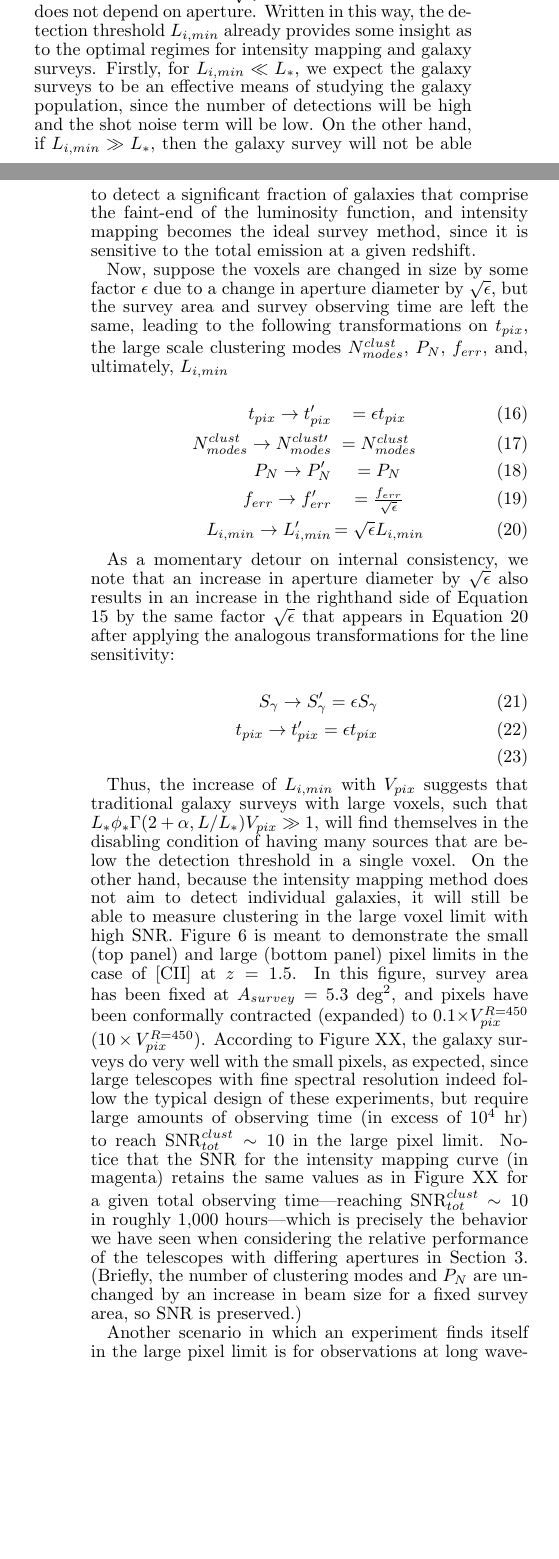
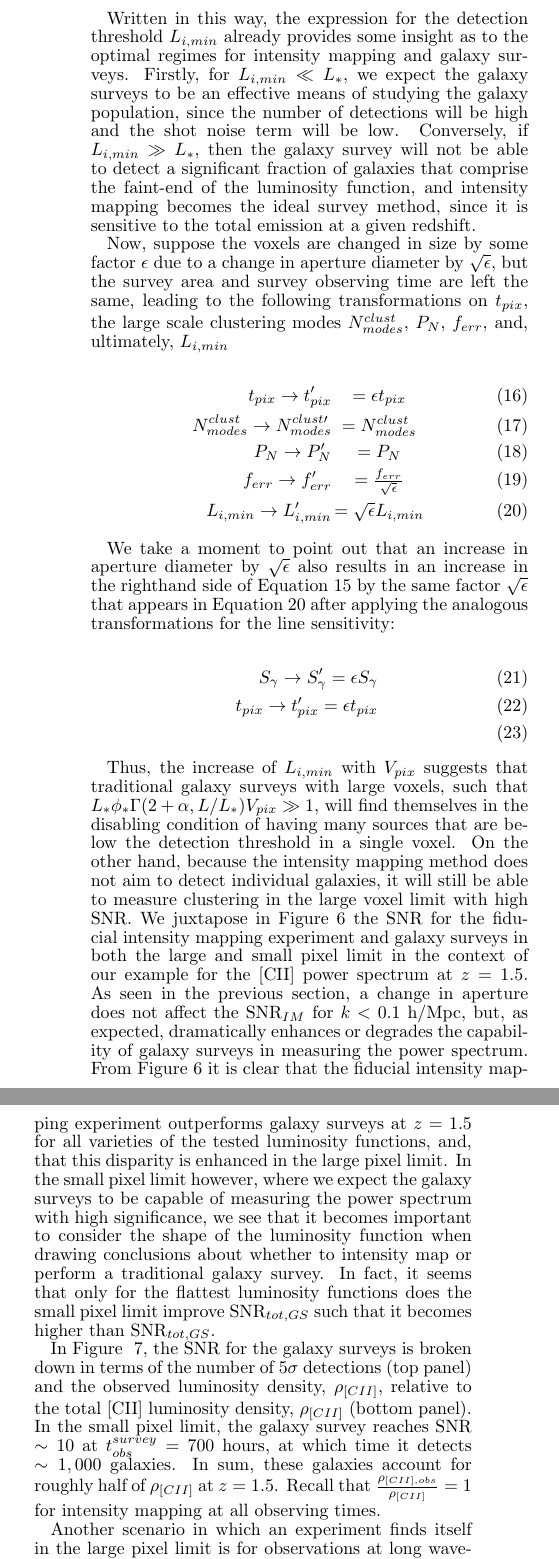
Before and after one commit to jaguirre/LineIntensityMappingI, a LaTeX document (lim.tex): two parts of the columns of pages 4 and 5 of 7 before the commit and two parts of the columns of page 5 of 8 after it, joined at a grey line, cut so that both start at the same text, the shorter picture padded with empty space. The pictures show the PDF file lim.pdf that the author committed with the source.

Commit message:
updated lim draft - added text to main body
added text

```diff
--- a/lim.tex
+++ b/lim.tex
@@ -161,7 +161,9 @@ P_{i,i}^{shot}(z) = \int{\mathrm{d}n_{i} \left( \frac{L_{i}}{4\pi D_L^2} \right)
 
 \subsection{Calculating IR line volume emissivity}
 
-The number density of line emitters and the line luminosity that appear in equations (2) and (3) can be derived by a variety of methods. In earlier papers on intensity mapping of molecular and fine-structure emission lines at high redshift (z $\gtrsim$ 6), one approach involved using the dark matter halo mass function in lieu of the line emitter density (and invoking a one-to-one correlation between halos and galaxies, which is not unreasonable at high redshifts). The line luminosity, in turn, could be scaled according to the star formation rate, which was related to halo mass via a proportionality constant comprised of factors that described the fraction of baryons available for star formation, as well as the dynamical timescale for star formation and a duty cycle for emission. While this theoretical model is feasible at high redshift to provide an estimate on the mean intensity $\bar{S}_i$, we take advantage of the relative wealth of observations of [CII] luminosities in individual galaxies, IR galaxy number counts, and cosmic star formation rate density at the lower redshifts relevant to this study. To this end, we first employ the empirically-constrained, backwards-evolution model of the IR luminosity function $\Phi(L_{IR}, z)$ from Bethermin et al (2011, hereafter B11) to predict the number of galaxies with luminosity $L_{IR}$ at a given redshift in some comoving volume of the Universe per logarithmic luminosity interval, i.e., $\frac{\mathrm{d}N(L_{IR},z)}{\mathrm{d}V\mathrm{dlog_{10}}L_{IR}}$ or $\frac{\mathrm{d}n_{IR}}{\mathrm{dlog_{10}}L_{IR}}$.  To convert the infrared luminosity to a line luminosity, we apply the relation for $L_{i}$ as a function of $L_{IR}$ provided by Spinoglio et al (2012). The fit in their paper was based on the collection of ISO-LWS observations of local galaxies in Brauher et al (2008), and is reproduced below for [CII]:
+The number density of line emitters and the line luminosity that appear in equations (2) and (3) can be derived by a variety of methods. In earlier papers on intensity mapping of molecular and fine-structure emission lines at high redshift (z $\gtrsim$ 6), one approach involved using the dark matter halo mass function in lieu of the line emitter density (and invoking a one-to-one correlation between halos and galaxies, which is not unreasonable at high redshifts). The line luminosity, in turn, could be scaled according to the star formation rate, which was related to halo mass via a proportionality constant comprised of factors that described the fraction of baryons available for star formation, as well as the dynamical timescale for star formation and a duty cycle for emission. While this theoretical model is feasible at high redshift to provide an estimate on the mean intensity $\bar{S}_i$, we take advantage of the relative wealth of observations of [CII] luminosities in individual galaxies, IR galaxy number counts, and cosmic star formation rate density at the lower redshifts relevant to this study. To this end, we first employ the empirically-constrained, backwards-evolution model of the IR luminosity function $\Phi(L_{IR}, z)$ from Bethermin et al (2011, hereafter B11) to predict the number of galaxies with luminosity $L_{IR}$ at a given redshift in some comoving volume of the Universe per logarithmic luminosity interval, i.e., $\frac{\mathrm{d}N(L_{IR},z)}{\mathrm{d}V\mathrm{dlog_{10}}L_{IR}}$ or $\frac{\mathrm{d}n_{IR}}{\mathrm{dlog_{10}}L_{IR}}$.  One major drawback of our empirical approach is that it does not allow us to model the bias in a self-contained manner, e.g., such as in the halo model formalism that other predictions, which connect $L_{IR}$ to halo mass, employ.
+
+To convert the infrared luminosity to a line luminosity, we apply the relation for $L_{i}$ as a function of $L_{IR}$ provided by Spinoglio et al (2012). The fit in their paper was based on the collection of ISO-LWS observations of local galaxies in Brauher et al (2008), and is reproduced below for [CII]:
 \begin{equation}
 L_{\mathrm{[CII]158}}(L_{\mathrm{IR}}) = (0.89 \pm 0.03) \mathrm{log_{10}}L_{\mathrm{IR}} - (2.44 \pm 0.07)
 \end{equation}
@@ -322,12 +326,16 @@ The expressions for SNR on a $k$ bin of interest for galaxy and intensity mappin
 \textrm{SNR}_{IM} =  \frac{\sqrt{N_{modes}}}{1 + P_N/\left(\bar{S}_{i}^2P_{gal}\right)}
 \end{eqnarray}
 
-To facilitate our comparisons in what follows, we employ toy models for the IR LF (Figure XX) written in the Schechter formalism---parametrized by the usual $\alpha$, $L_*$, and $\phi_*$---and normalize the total luminosity density to the empirical model from Section 2 (cf. Appendix for details). We stress that these Schechter models are not intended to represent a real interpretation of the distribution of galaxies, but are merely helpful for illustrating the effect of the LF \emph{shape} on the relative usefulness of intensity mapping and traditional galaxy surveys.
+To facilitate our comparisons in what follows, we employ toy models for the IR LF (Figure ~\ref{fig:schechterfuncs}) written in the Schechter formalism---parametrized by the usual $\alpha$, $L_*$, and $\phi_*$---and normalize the total luminosity density to the empirical model from Section 2 (cf. Appendix for details). We stress that these Schechter models are not intended to represent a real interpretation of the distribution of galaxies, but are merely helpful for illustrating the effect of the LF \emph{shape} on the relative usefulness of intensity mapping and traditional galaxy surveys.
+
 \begin{figure}
 \centering
 \includegraphics[width=0.4\textwidth]{phi_lir_schechter_bethermin11_murphy_Lstar1d12_Lmin1d8_Lmax1d13}
-\caption{\label{} Toy model IR luminosity functions with faint-end slope (from top to bottom) $\alpha=-1.0, -1.5, -2.0, -2.5, -3.0$. The B11 and Muprhy & Bradford models are plotted as blue and red curves, respectively, for comparison.}
+\caption{Toy model IR luminosity functions with faint-end slope (from top to bottom) $\alpha=-1.0, -1.5, -2.0, -2.5, -3.0$. The B11 and Muprhy & Bradford models are plotted as blue and red curves, respectively, for comparison.}
+\label{fig:schechterfuncs}
+
 \end{figure}
+
 The line sensitivity, $S_{\gamma}$ (units of W m$^2$ s$^{1/2}$), is the figure of merit for detecting an unresolved line in a point source, and we define individual detections at the $5\sigma$ level as having a flux above the instrumental noise in a pixel, i.e., above $5 \times S_{\gamma} t_{pix}^{-1/2}$. A convenient expression, which explicitly ties the minimum detectable luminosity to a broader framework of experimental variables, for the detection threshold can be written as
 \begin{equation}
 L_{i, min} = 5 \times f_{err}\rho_i V_{pix},
@@ -345,9 +354,11 @@ Recall that the units of $\frac{\sigma_{N}}{\sqrt{t_{pix}}}$ and $S_{i}$ are Jy
  \begin{figure}
 \centering
 \includegraphics[width=0.4\textwidth]{lirmin_lsun_tsurvey_z1p5_0p1vpix_vpix_10vpix}
-\caption{\label{} $L_{IR,min}$ as a function of the survey observing time, for the various $V_{pix}$, at $z = 1.5$. The value of our adopted $L_{*}$ is plotted for comparison.}
+\caption{$L_{IR,min}$ as a function of the survey observing time, for the various $V_{pix}$, at $z = 1.5$. The value of our adopted $L_{*}$ is plotted for comparison.}
+ \label{fig:lirmin_z1p5}
 \end{figure}
-Written in this way, the detection threshold $L_{i,min}$ already provides some insight as to the optimal regimes for intensity mapping and galaxy surveys. Firstly, for $L_{i,min} \ll L_*$, we expect the galaxy surveys to be an effective means of studying the galaxy population, since the number of detections will be high and the shot noise term will be low. On the other hand, if $L_{i, min} \gg L_*$, then the galaxy survey will not be able to detect a significant fraction of galaxies that comprise the faint-end of the luminosity function, and intensity mapping becomes the ideal survey method, since it is sensitive to the total emission at a given redshift.
+
+Written in this way, the expression for the detection threshold $L_{i,min}$ already provides some insight as to the optimal regimes for intensity mapping and galaxy surveys. Firstly, for $L_{i,min} \ll L_*$, we expect the galaxy surveys to be an effective means of studying the galaxy population, since the number of detections will be high and the shot noise term will be low. Conversely, if $L_{i, min} \gg L_*$, then the galaxy survey will not be able to detect a significant fraction of galaxies that comprise the faint-end of the luminosity function, and intensity mapping becomes the ideal survey method, since it is sensitive to the total emission at a given redshift.
 
 Now, suppose the voxels are changed in size by some factor $\epsilon$ due to a change in aperture diameter by $\sqrt{\epsilon}$, but the survey area and survey observing time are left the same, leading to the following transformations on $t_{pix}$, the large scale clustering modes $N_{modes}^{clust}$, $P_{N}$, $f_{err}$, and, ultimately, $L_{i,min}
 
@@ -359,52 +370,52 @@ f_{err} \rightarrow f_{err}^{\prime} &= \frac{f_{err}}{\sqrt{\epsilon}} \\
 L_{i,min} \rightarrow L_{i,min}^{\prime} &= \sqrt{\epsilon} L_{i,min}
 \end{eqnarray}
 
-As a momentary detour on internal consistency, we note that an increase in aperture diameter by $\sqrt{\epsilon}$ also results in an increase in the righthand side of Equation 15 by the same factor $\sqrt{\epsilon}$ that appears in Equation 20 after applying the analogous transformations for the line sensitivity:
+We take a moment to point out that an increase in aperture diameter by $\sqrt{\epsilon}$ also results in an increase in the righthand side of Equation 15 by the same factor $\sqrt{\epsilon}$ that appears in Equation 20 after applying the analogous transformations for the line sensitivity:
 
 \begin{eqnarray}
 S_{\gamma} \rightarrow S_{\gamma}^{\prime} = \epsilon S_{\gamma}\\
 t_{pix} \rightarrow t_{pix}^{\prime} = \epsilon t_{pix} \\
 \end{eqnarray}
 
-Thus, the increase of $L_{i,min}$ with $V_{pix}$ suggests that traditional galaxy surveys with large voxels, such that $L_*\phi_* \Gamma(2+\alpha, L/L_*) V_{pix} \gg 1$, will find themselves in the disabling condition of having many sources that are below the detection threshold in a single voxel. On the other hand, because the intensity mapping method does not aim to detect individual galaxies, it will still be able to measure clustering in the large voxel limit with high SNR. Figure 6 is meant to demonstrate the small (top panel) and large (bottom panel) pixel limits in the case of [CII] at $z = 1.5$. In this figure, survey area has been fixed at $A_{survey} = 5.3$ deg$^2$, and pixels have been conformally contracted (expanded) to 0.1$\times V_{pix}^{R=450}$ ($10\times V_{pix}^{R=450}$). According to Figure XX, the galaxy surveys do very well with the small pixels, as expected, since large telescopes with fine spectral resolution indeed follow the typical design of these experiments, but require large amounts of observing time (in excess of $10^4$ hr) to reach $\textrm{SNR}_{tot}^{clust} \sim 10$ in the large pixel limit. Notice that the SNR for the intensity mapping curve (in magenta) retains the same values as in Figure XX for a given total observing time---reaching $\textrm{SNR}_{tot}^{clust}$ \sim 10$ in roughly 1,000 hours---which is precisely the behavior we have seen when considering the relative performance of the telescopes with differing apertures in Section 3. (Briefly, the number of clustering modes and $P_N$ are unchanged by an increase in beam size for a fixed survey area, so SNR is preserved.)
+Thus, the increase of $L_{i,min}$ with $V_{pix}$ suggests that traditional galaxy surveys with large voxels, such that $L_*\phi_* \Gamma(2+\alpha, L/L_*) V_{pix} \gg 1$, will find themselves in the disabling condition of having many sources that are below the detection threshold in a single voxel. On the other hand, because the intensity mapping method does not aim to detect individual galaxies, it will still be able to measure clustering in the large voxel limit with high SNR.  We juxtapose in Figure \ref{fig:snr_vs_time_z1p5} the SNR for the fiducial intensity mapping experiment and galaxy surveys in both the large and small pixel limit in the context of our example for the [CII] power spectrum at $z = 1.5$. As seen in the previous section, a change in aperture does not affect the SNR$_{IM}$ for $k < 0.1$ h/Mpc, but, as expected, dramatically enhances or degrades the capability of galaxy surveys in measuring the power spectrum.  From Figure \ref{fig:snr_vs_time_z1p5} it is clear that the fiducial intensity mapping experiment outperforms galaxy surveys at $z=1.5$ for all varieties of the tested luminosity functions, and, that this disparity is enhanced in the large pixel limit. In the small pixel limit however, where we expect the galaxy surveys to be capable of measuring the power spectrum with high significance, we see that it becomes important to consider the shape of the luminosity function when drawing conclusions about whether to intensity map or perform a traditional galaxy survey. In fact, it seems that only for the flattest luminosity functions does the small pixel limit improve SNR$_{tot, GS}$ such that it becomes higher than SNR$_{tot,GS}$.
 
-Another scenario in which an experiment finds itself in the large pixel limit is for observations at long wavelengths. Figure 6 shows the envisioned balloon-borne experiment performing a 5.3 deg$^{2}$ survey map of [CII] between $z = 5.4$ and $z = 6.6$, with central frequency now redshifted to 270 GHz (corresponding to $z = 6$) and spectral resolution maintained at $R=450$. At these frequencies, we use an NEI that is achievable by instruments for use with the future telescope CCAT, namely, $1.1 \times 10^6$ Jy sr$^{-1}$ s$^{1/2}$, which corresponds to line sensitivities for our fiducial aperture of $2.5$m and the CCAT aperture of $1.8\times10^{-18}$ and $1.5\times10^{-20}$ W m$^{-2}$ s$^{1/2}$, respectively. As expected, in the large voxel limit, the relative performance of [CII] intensity mapping survey and the traditional galaxy surveys in measuring the galaxy clustering becomes even more disparate than at $z=1.5$, in favor of intensity mapping.
+In Figure ~\ref{fig:ngal_frac_vs_time_z1p5}, the SNR for the galaxy surveys is broken down in terms of the number of 5$\sigma$ detections (top panel) and the observed luminosity density, $\rho_{[CII]}$, relative to the total [CII] luminosity density, $\rho_{[CII]}$ (bottom panel). In the small pixel limit, the galaxy survey reaches SNR $\sim10$ at $t_{obs}^{survey} = 700$ hours, at which time it detects $\sim1,000$ galaxies. In sum, these galaxies account for roughly half of $\rho_{[CII]}$ at $ z = 1.5$. Recall that $\frac{\rho_{[CII], obs}}{\rho_{[CII]}} = 1$  for intensity mapping at all observing times.
+
+Another scenario in which an experiment finds itself in the large pixel limit is for observations at long wavelengths. Figure ~\ref{fig:snr_vs_time_z6} shows the envisioned balloon-borne experiment performing a 5.3 deg$^{2}$ survey map of [CII] between $z = 5.4$ and $z = 6.6$, with central frequency now redshifted to 270 GHz (corresponding to $z = 6.0$) and spectral resolution $R=450$. At these frequencies, we use an estimated NEI that is achievable by instruments for use with the future telescope CCAT, namely, $1.1 \times 10^6$ Jy sr$^{-1}$ s$^{1/2}$, which corresponds to line sensitivities for our fiducial aperture of $2.5$m and the CCAT 25.0 m aperture of $1.8\times10^{-18}$ and $1.5\times10^{-20}$ W m$^{-2}$ s$^{1/2}$, respectively. As expected, in the long wavelength limit, the relative performance of the [CII] intensity mapping survey and the traditional galaxy surveys in measuring the galaxy clustering becomes more disparate than at $z=1.5$, in favor of intensity mapping. Again, in the left panel of Figure , which compares intensity mapping and galaxy surveys in the flattest of the three Schechter models considered here, the small pixel limit (here, where $V_{pix}$ is 0.01 times the fiducial value and represents to a CCAT pixel) provides a regime where the galaxy surveys could potentially measure $P_{[CII],[CII]}$ with higher SNR than intensity mapping in a smaller amount of time than it would take intensity mapping experiments to reach the same SNR. But if we look at the fraction of [CII] luminosity density captured by the observed sample (Figure ~\ref{fig:ngal_frac_vs_time_z6}) is $\sim20\%$ and rises above $\sim50\%$ after 3,000 hours of observing time. The intensity mapping experiment in the case of the flattest Schechter function model reaches comparable SNR in 8,000 hours. Thus, it does not seem beneficial to intensity map if the luminosity function is indeed very flat at high redshift. For steeper LFs, however, the intensity mapping experiment becomes the ideal observing technique.
 
 \begin{figure}[h]
  \centering
- \subfloat{
- \label{}
- \includegraphics[width=0.4\textwidth]{SNRtot_starfire_cii_z1p5_asurvey5p3sqdeg_tsurvey_alpham_im_VpixR450_0p1Vpix_10Vpix_Lstar1d12_Lmin1d8_Lmax1d13}}
+ \includegraphics[width=0.4\textwidth]{SNRtot_starfire_cii_z1p5_asurvey5p3sqdeg_tsurvey_alpham_im_VpixR450_0p1Vpix_10Vpix_Lstar1d12_Lmin1d8_Lmax1d13}
 \caption{Total Signal-to-Noise ratio ($\textrm{SNR}_{tot}$) on the clustering power spectrum of [CII] at $z=1.5$ as a function of the survey observing time (in hours). $\textrm{SNR}_{tot}$ as computed from intensity mapping---which depends only on the integral of the luminosity function, and not the shape---and from the Schechter function models are plotted as magenta and black curves, respectively. Thin and thick dotted lines correspond to galaxy survey experiments with pixel volumes 0.1 and 10.0 times the fiducial value. The horizontal dashed \emph{red line} is the maximum SNR, set by the number of modes in the survey volume. Note that the mean [CII] intensity is increasing for decreasing faint-end slopes, which is a consequence of fixing the total IR light for a given Schechter model to the B11 value, and then applying the $L_{[CII]}-L_{IR}$ relation to predict [CII] luminosity.}
+ \label{fig:snr_vs_time_z1p5}
 \end{figure}
-
 
 \begin{figure}[h]
 \centering
-\label{}
 \includegraphics[width=0.4\textwidth]{Ngal_frac_cii_STARFIRE_5p3sqdeg_z1p5_tsurvey_0p1vpix_vpix_10vpix_alpham1p0_alpham2p0_alpham3p0}
 \caption{(\emph{Top panel}) The number of $5\sigma$-detected galaxies at $z=1.5$ in a galaxy redshift survey as a function of the survey observing time for telescopes with voxel sizes 0.1 (thin dotted), 1.0 (solid), and 10.0 (thick dotted) $V_{pix}$. (\emph{Bottom panel}) The fraction of the luminosity density in [CII] emitted by the population of observed galaxies relative to the total luminosity density in [CII] at $z=1.5$ according to the toy Schechter model of a given slope $\alpha$.}
+\label{fig:ngal_frac_vs_time_z1p5}
 \end{figure}
-
 
  \begin{figure}
 \centering
 \includegraphics[width=0.4\textwidth]{lirmin_lsun_tsurvey_z6_0p1vpix_vpix_10vpix}
 \caption{\label{} $L_{IR,min}$ as a function of the survey observing time, for various $V_{pix}$, at $z=6$. The value of our adopted $L_{*}$ is plotted for comparison.}
+\label{fig:lirmin_z6}
 \end{figure}
 
 \begin{figure}[h]
  \centering
- \label{}
  \includegraphics[width=0.4\textwidth]{SNRtot_starfire_CCAT_ciifree_z6_tsurvey_alpham_im_VpixR450_0p01Vpix_Lstar1d12_Lmin1d8_Lmax1d13}
-\caption{Total Signal-to-Noise ratio ($\textrm{SNR}_{tot}$) on the clustering power spectrum of [CII] at $z=1.5$ as a function of the survey observing time (in hours). $\textrm{SNR}_{tot}$ as computed from intensity mapping---which depends only on the integral of the luminosity function, and not the shape---and from the Schechter function models are plotted as magenta and black curves, respectively. Thin dotted lines correspond to a galaxy survey experiment with pixel volumes 0.01 times the fiducial value, or telescope aperture $D_{ap} = 25.0$m. The horizontal dashed \emph{red line} is the maximum SNR, set by the number of modes in the survey volume.}
+\caption{Total Signal-to-Noise ratio ($\textrm{SNR}_{tot}$) on the clustering power spectrum of [CII] at $z=1.5$ as a function of the survey observing time (in hours). $\textrm{SNR}_{tot}$ as computed from intensity mapping---which depends only on the integral of the luminosity function, and not the shape---and from the Schechter function models are plotted as magenta and black curves, respectively. Thin dotted lines correspond to a galaxy survey experiment with pixel volumes 0.01 times the fiducial value, or telescope aperture $D_{ap} = 25.0$ m. The horizontal dashed \emph{red line} is the maximum SNR, set by the number of modes in the survey volume.}
+ \label{fig:snr_vs_time_z6}
 \end{figure}
 
 \begin{figure}[h]
 \centering
-\label{}
 \includegraphics[width=0.4\textwidth]{Ngal_frac_cii_STARFIRE_5p3sqdeg_z6_tsurvey_0p1vpix_vpix_10vpix_alpham1p0_alpham2p0_alpham3p0}
 \caption{(\emph{Top panel}) The number of $5\sigma$-detected galaxies at $z=6$ as a function of the survey observing time. The solid line corresponds to observations made with the galaxy survey experiment with aperture 2.5 m, and the dotted line corresponds to the galaxy survey experiment with 25.0 m aperture. (\emph{Bottom panel}) The fraction of the luminosity density in [CII] emitted by the population of observed galaxies relative to the total luminosity density in [CII] at $z=6$ according to the toy Schechter model of a given slope $\alpha$.}
+\label{fig:ngal_frac_vs_time_z6}
 \end{figure}
 
 
```
Also changed, not shown: lim.pdf, lim.tex (11 more changed lines).
